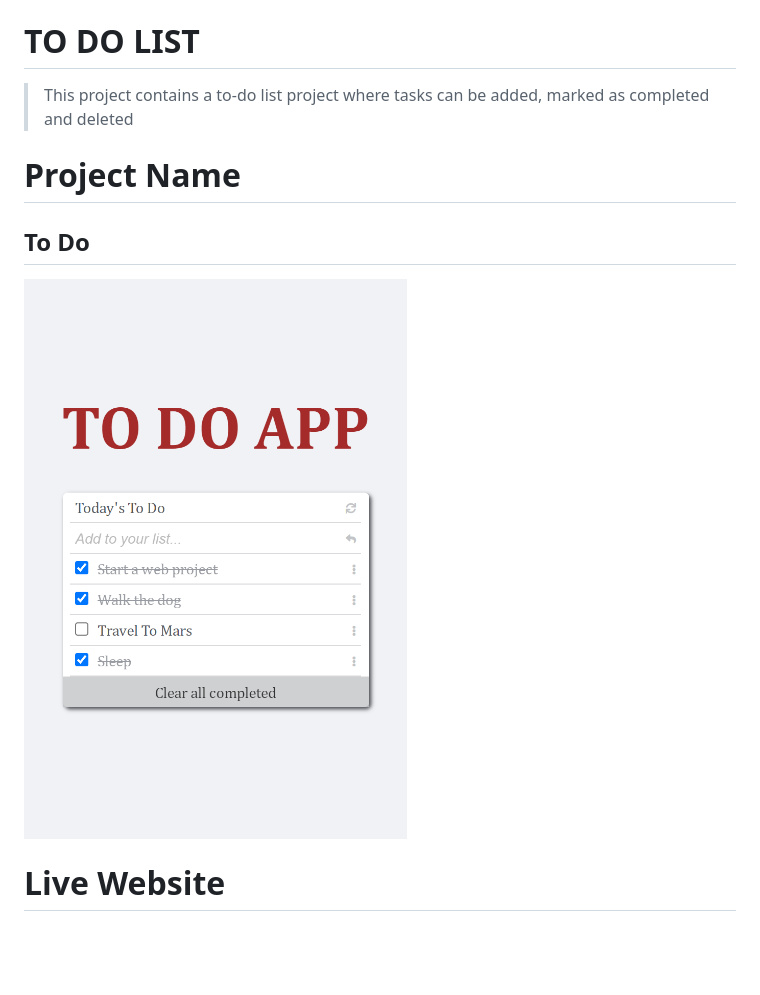
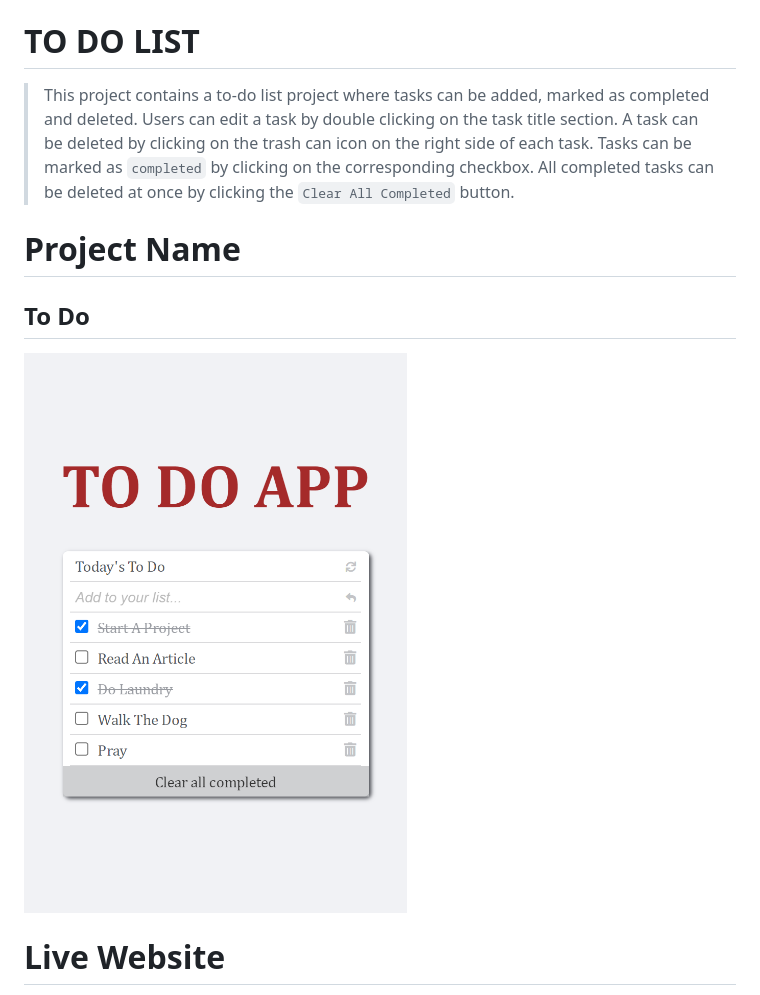
Before and after one commit to DammyShittu/ToDo-List-App, a Markdown page: README.md, the part around the change printed below. GitHub-like rendering; pictures changed too: src/screenshot.png; blank space fills up the shorter version.

Commit message:
Update README File and Remove Commented Code.

```diff
--- a/README.md
+++ b/README.md
@@ -2,7 +2,11 @@
 
 # TO DO LIST
 
-> This project contains a to-do list project where tasks can be added, marked as completed and deleted
+> This project contains a to-do list project where tasks can be added, marked as completed and deleted.
+> Users can edit a task by double clicking on the task title section.
+> A task can be deleted by clicking on the trash can icon on the right side of each task.
+> Tasks can be marked as `completed` by clicking on the corresponding checkbox.
+> All completed tasks can be deleted at once by clicking the `Clear All Completed` button.
 
 # Project Name
 
```
Also changed, not shown: other parts of README.md (+11 -3 lines), 1 other file.
